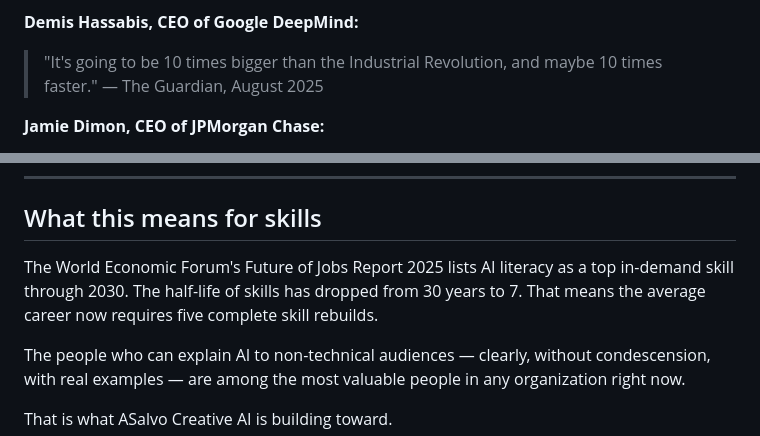
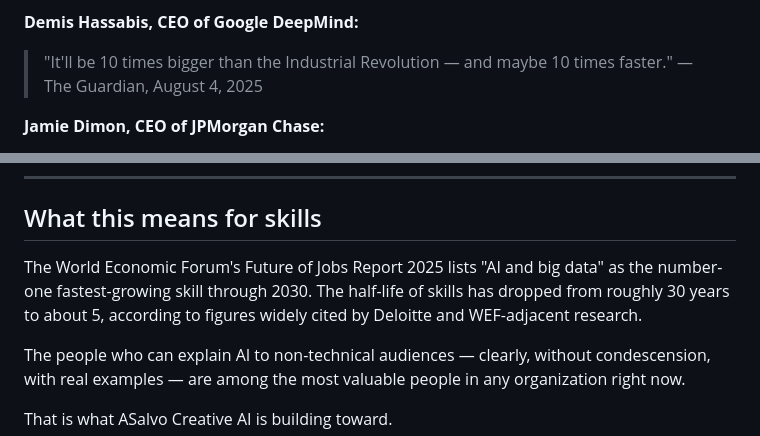
Before and after one commit to andysalvo/asalvocreative-ai, a Markdown page: docs/WHY-AI.md, 2 parts joined by grey strips. Rendered like a GitHub page.

Commit message:
fix: correct inaccurate quotes and unsourced claims in WHY-AI corpus
- Hassabis quote: fix wording to match Guardian source ("It'll be" not "It's going to be"), add exact date
- Skills section: use WEF's actual skill label ("AI and big data"), correct half-life figure from 7 to ~5, remove unsourced "five complete skill rebuilds" claim

Co-Authored-By: Claude Opus 4.6 (1M context) <noreply@anthropic.com>

```diff
--- a/docs/WHY-AI.md
+++ b/docs/WHY-AI.md
@@ -23,8 +23,8 @@ The thesis: AI is the most consequential tool available right now. Most people a
 > — TED2025, April 2025
 
 **Demis Hassabis, CEO of Google DeepMind:**
-> "It's going to be 10 times bigger than the Industrial Revolution, and maybe 10 times faster."
-> — The Guardian, August 2025
+> "It'll be 10 times bigger than the Industrial Revolution — and maybe 10 times faster."
+> — The Guardian, August 4, 2025
 
 **Jamie Dimon, CEO of JPMorgan Chase:**
 > "We are completely convinced the consequences will be extraordinary and possibly as transformational as some of the major technological inventions of the past several hundred years: Think the printing press, the steam engine, electricity, computing and the Internet."
@@ -45,7 +45,7 @@ The point: it is not just technologists who are building with AI. People in ever
 
 ## What this means for skills
 
-The World Economic Forum's Future of Jobs Report 2025 lists AI literacy as a top in-demand skill through 2030. The half-life of skills has dropped from 30 years to 7. That means the average career now requires five complete skill rebuilds.
+The World Economic Forum's Future of Jobs Report 2025 lists "AI and big data" as the number-one fastest-growing skill through 2030. The half-life of skills has dropped from roughly 30 years to about 5, according to figures widely cited by Deloitte and WEF-adjacent research.
 
 The people who can explain AI to non-technical audiences — clearly, without condescension, with real examples — are among the most valuable people in any organization right now.
 
```
